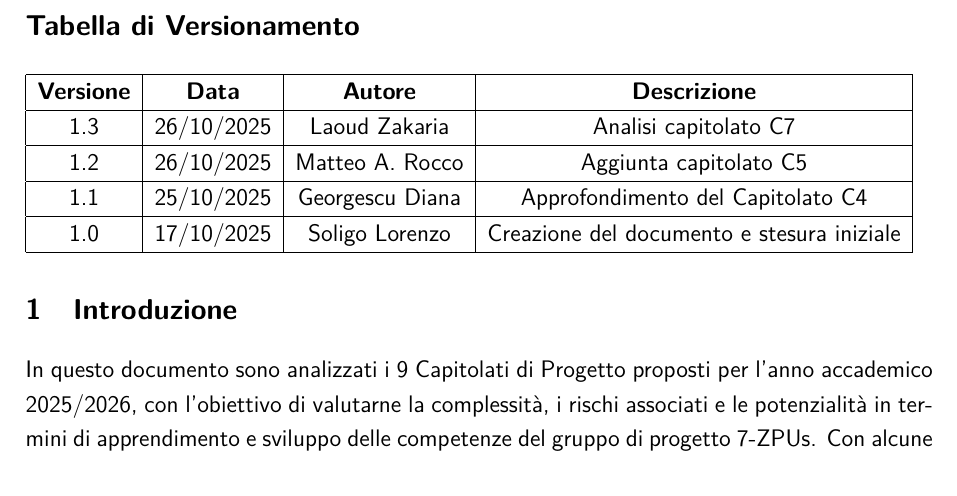
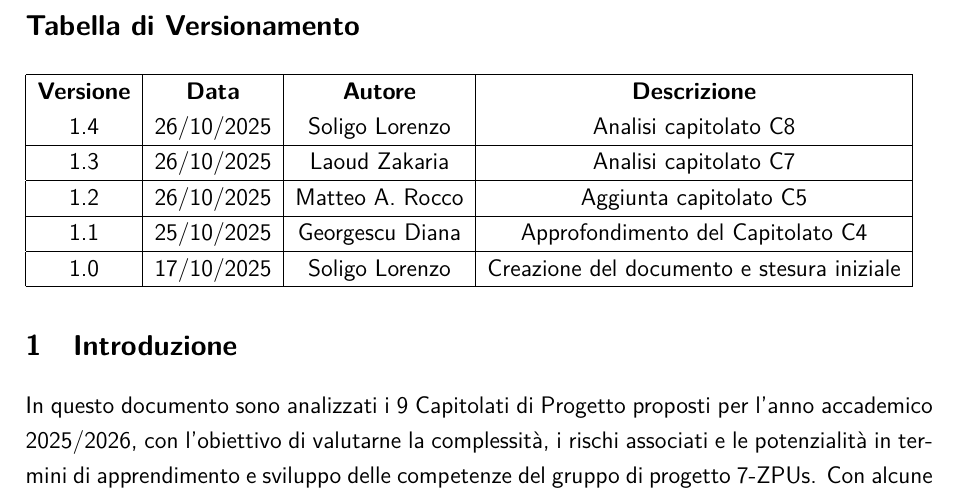
Before and after one commit to 7-ZPUs/Docs, a LaTeX document (1_Candidatura/AnalisiCapitolati.tex): part of page 2 of 11, cut so that both start at the same text. Compiled offline with pdfLaTeX.

Commit message:
Version Table Update

```diff
--- a/1_Candidatura/AnalisiCapitolati.tex
+++ b/1_Candidatura/AnalisiCapitolati.tex
@@ -42,6 +42,7 @@
 \begin{tabular}{|c|c|c|c|}
     \hline
     \textbf{Versione} & \textbf{Data} & \textbf{Autore} & \textbf{Descrizione}\\
+    1.4               & 26/10/2025   & Soligo Lorenzo    & Analisi capitolato C8\\
     \hline
     1.3               & 26/10/2025   & Laoud Zakaria    & Analisi capitolato C7\\
     \hline
```
Also changed, not shown: 1_Candidatura/AnalisiCapitolati.pdf.
